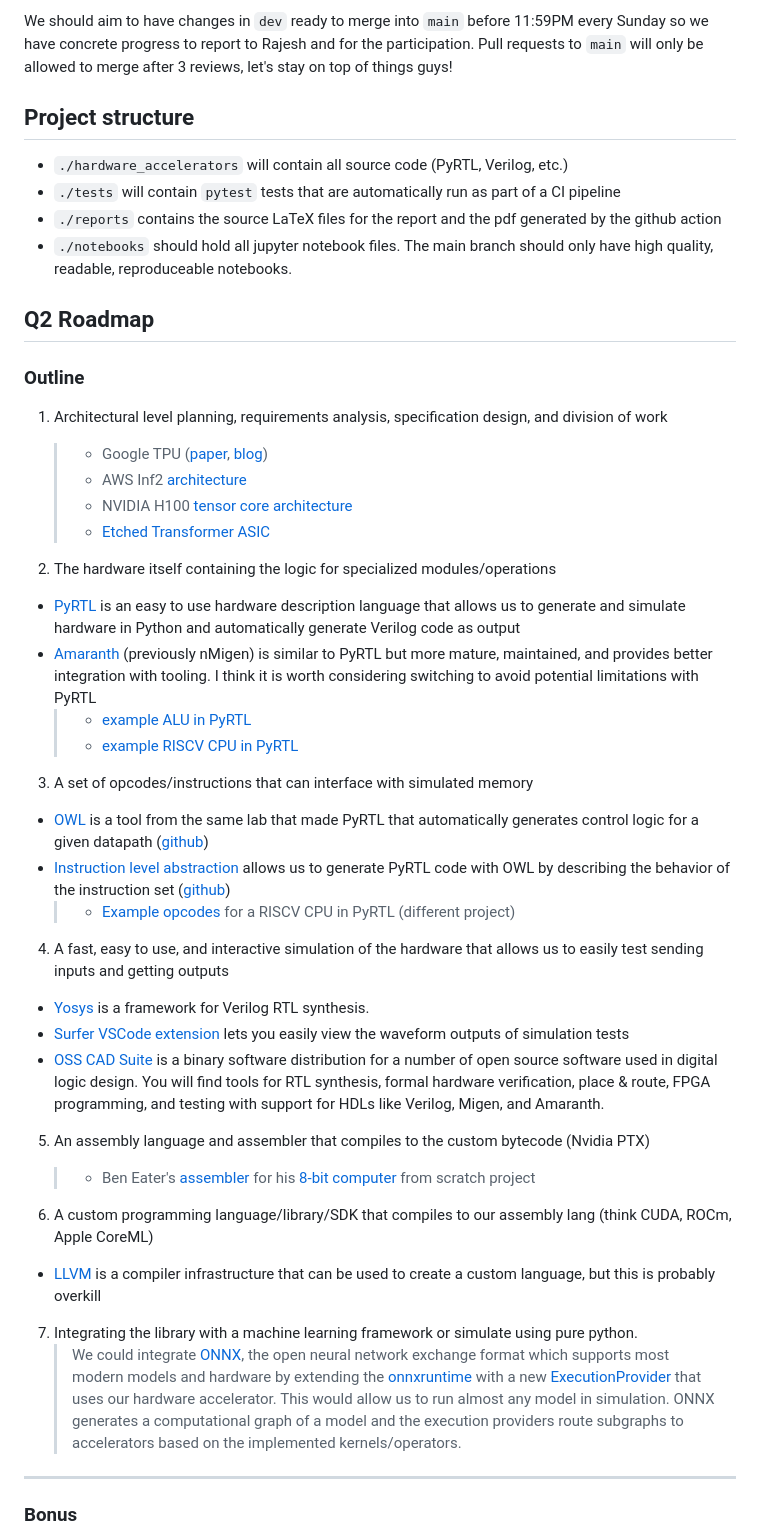
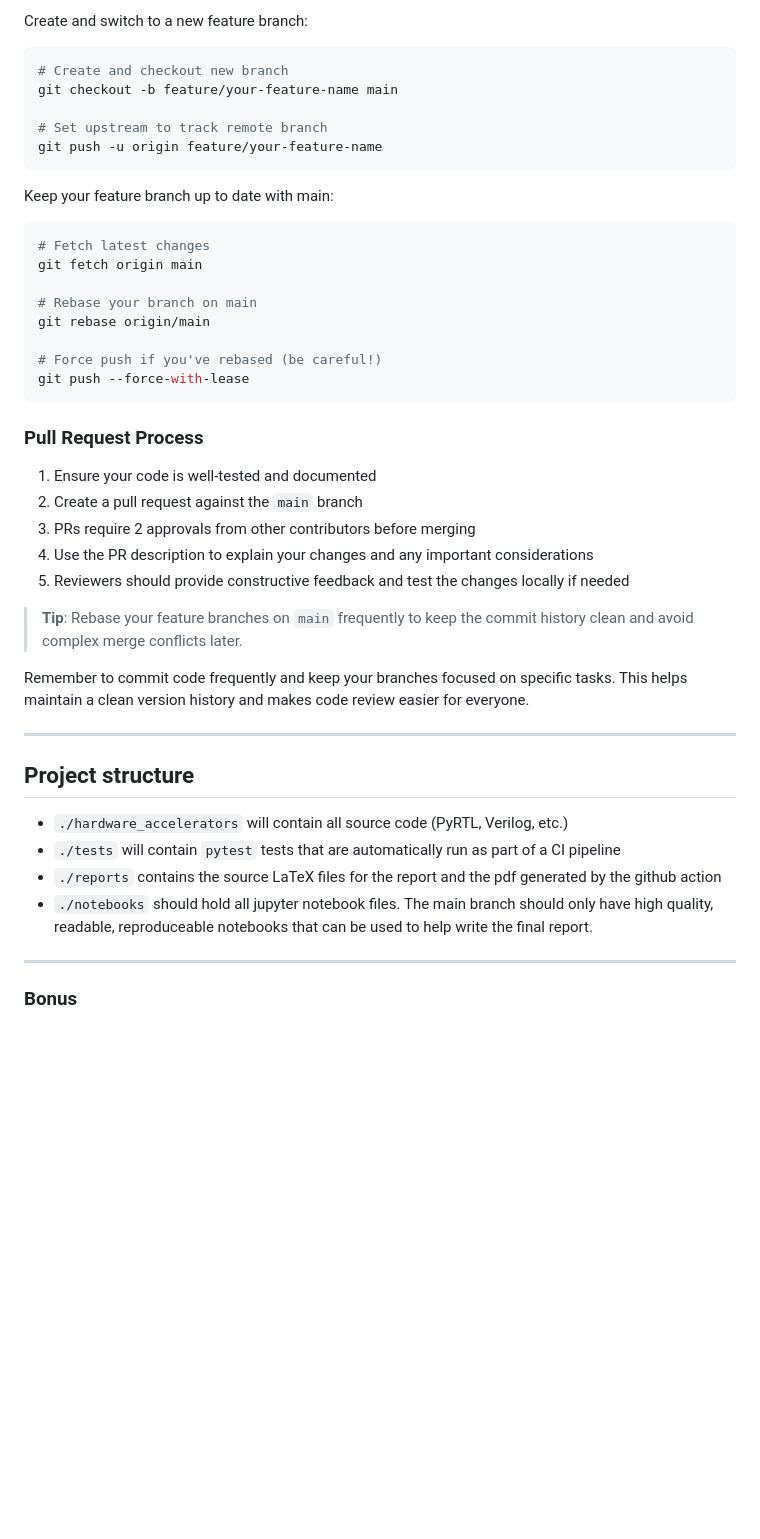
Before and after one commit to ninjakaib/hardware-accelerators, a Markdown page: README.md, the part around the change printed below. Drawn GitHub-style; blank space fills up the shorter version.

````diff
--- a/README.md
+++ b/README.md
@@ -20,53 +68,45 @@ Your branches can be merged into `dev` after 1 review from someone who isn't you
 
-We should aim to have changes in `dev` ready to merge into `main` before 11:59PM every Sunday so we have concrete progress to report to Rajesh and for the participation. Pull requests to `main` will only be allowed to merge after 3 reviews, let's stay on top of things guys!
+Create and switch to a new feature branch:
+```bash
+# Create and checkout new branch
+git checkout -b feature/your-feature-name main
+
+# Set upstream to track remote branch
+git push -u origin feature/your-feature-name
+```
+
+Keep your feature branch up to date with main:
+```bash
+# Fetch latest changes
+git fetch origin main
+
+# Rebase your branch on main
+git rebase origin/main
+
+# Force push if you've rebased (be careful!)
+git push --force-with-lease
+```
+
+### Pull Request Process
+
+1. Ensure your code is well-tested and documented
+2. Create a pull request against the `main` branch
+3. PRs require 2 approvals from other contributors before merging
+4. Use the PR description to explain your changes and any important considerations
+5. Reviewers should provide constructive feedback and test the changes locally if needed
+
+> **Tip**: Rebase your feature branches on `main` frequently to keep the commit history clean and avoid complex merge conflicts later.
+
+Remember to commit code frequently and keep your branches focused on specific tasks. This helps maintain a clean version history and makes code review easier for everyone.
+
+---
 
 ## Project structure
 
 - `./hardware_accelerators` will contain all source code (PyRTL, Verilog, etc.)
 - `./tests` will contain `pytest` tests that are automatically run as part of a CI pipeline
 - `./reports` contains the source LaTeX files for the report and the pdf generated by the github action
-- `./notebooks` should hold all jupyter notebook files. The main branch should only have high quality, readable, reproduceable notebooks.
-
-## Q2 Roadmap
-
-### Outline
-
-1. Architectural level planning, requirements analysis, specification design, and division of work
-
-   > - Google TPU ([paper](https://arxiv.org/abs/1704.04760), [blog](https://cloud.google.com/blog/products/ai-machine-learning/an-in-depth-look-at-googles-first-tensor-processing-unit-tpu))
-   > - AWS Inf2 [architecture](https://awsdocs-neuron.readthedocs-hosted.com/en/latest/general/arch/neuron-hardware/inferentia2.html)
-   > - NVIDIA H100 [tensor core architecture](https://resources.nvidia.com/en-us-tensor-core)
-   > - [Etched Transformer ASIC](https://www.etched.com/announcing-etched)
-
-2. The hardware itself containing the logic for specialized modules/operations
-
-- [PyRTL](https://sites.cs.ucsb.edu/~sherwood/pubs/FPL-17-pyrtl.pdf) is an easy to use hardware description language that allows us to generate and simulate hardware in Python and automatically generate Verilog code as output
-- [Amaranth](https://amaranth-lang.org/docs/amaranth/) (previously nMigen) is similar to PyRTL but more mature, maintained, and provides better integration with tooling. I think it is worth considering switching to avoid potential limitations with PyRTL
-  > - [example ALU in PyRTL](https://github.com/pllab/pipelined-alu/blob/master/README.md)
-  > - [example RISCV CPU in PyRTL](https://github.com/pllab/BD-PyRTL-RV)
-
-3. A set of opcodes/instructions that can interface with simulated memory
-
-- [OWL](https://zsisco.net/papers/control-logic-synthesis.pdf) is a tool from the same lab that made PyRTL that automatically generates control logic for a given datapath ([github](https://github.com/UCSBarchlab/owl))
-- [Instruction level abstraction](https://arxiv.org/pdf/1801.01114) allows us to generate PyRTL code with OWL by describing the behavior of the instruction set ([github]())
-  > - [Example opcodes](https://github.com/pllab/embedded-class-riscv/blob/master/src/control.py) for a RISCV CPU in PyRTL (different project)
-
-4. A fast, easy to use, and interactive simulation of the hardware that allows us to easily test sending inputs and getting outputs
-
-- [Yosys](https://yosyshq.readthedocs.io/projects/yosys/en/latest/) is a framework for Verilog RTL synthesis.
-- [Surfer VSCode extension](https://marketplace.visualstudio.com/items?itemName=surfer-project.surfer) lets you easily view the waveform outputs of simulation tests
-- [OSS CAD Suite](https://github.com/YosysHQ/oss-cad-suite-build) is a binary software distribution for a number of open source software used in digital logic design. You will find tools for RTL synthesis, formal hardware verification, place & route, FPGA programming, and testing with support for HDLs like Verilog, Migen, and Amaranth.
-
-5. An assembly language and assembler that compiles to the custom bytecode (Nvidia PTX)
-
-   > - Ben Eater's [assembler](https://github.com/TheTask/8Bit-Assembler) for his [8-bit computer](https://eater.net/8bit) from scratch project
-
-6. A custom programming language/library/SDK that compiles to our assembly lang (think CUDA, ROCm, Apple CoreML)
-
-- [LLVM](https://llvm.org/docs/GettingStarted.html) is a compiler infrastructure that can be used to create a custom language, but this is probably overkill
-
-7. Integrating the library with a machine learning framework or simulate using pure python.
-   > We could integrate [ONNX](https://onnx.ai/onnx/intro/concepts.html), the open neural network exchange format which supports most modern models and hardware by extending the [onnxruntime](https://onnxruntime.ai/docs/reference/high-level-design.html) with a new [ExecutionProvider](https://onnxruntime.ai/docs/execution-providers/add-execution-provider.html) that uses our hardware accelerator. This would allow us to run almost any model in simulation. ONNX generates a computational graph of a model and the execution providers route subgraphs to accelerators based on the implemented kernels/operators.
+- `./notebooks` should hold all jupyter notebook files. The main branch should only have high quality, readable, reproduceable notebooks that can be used to help write the final report.
 
 ---
 
````
Also changed, not shown: other parts of README.md (+58 -10 lines), resources.md (added, +39 -0 lines).
